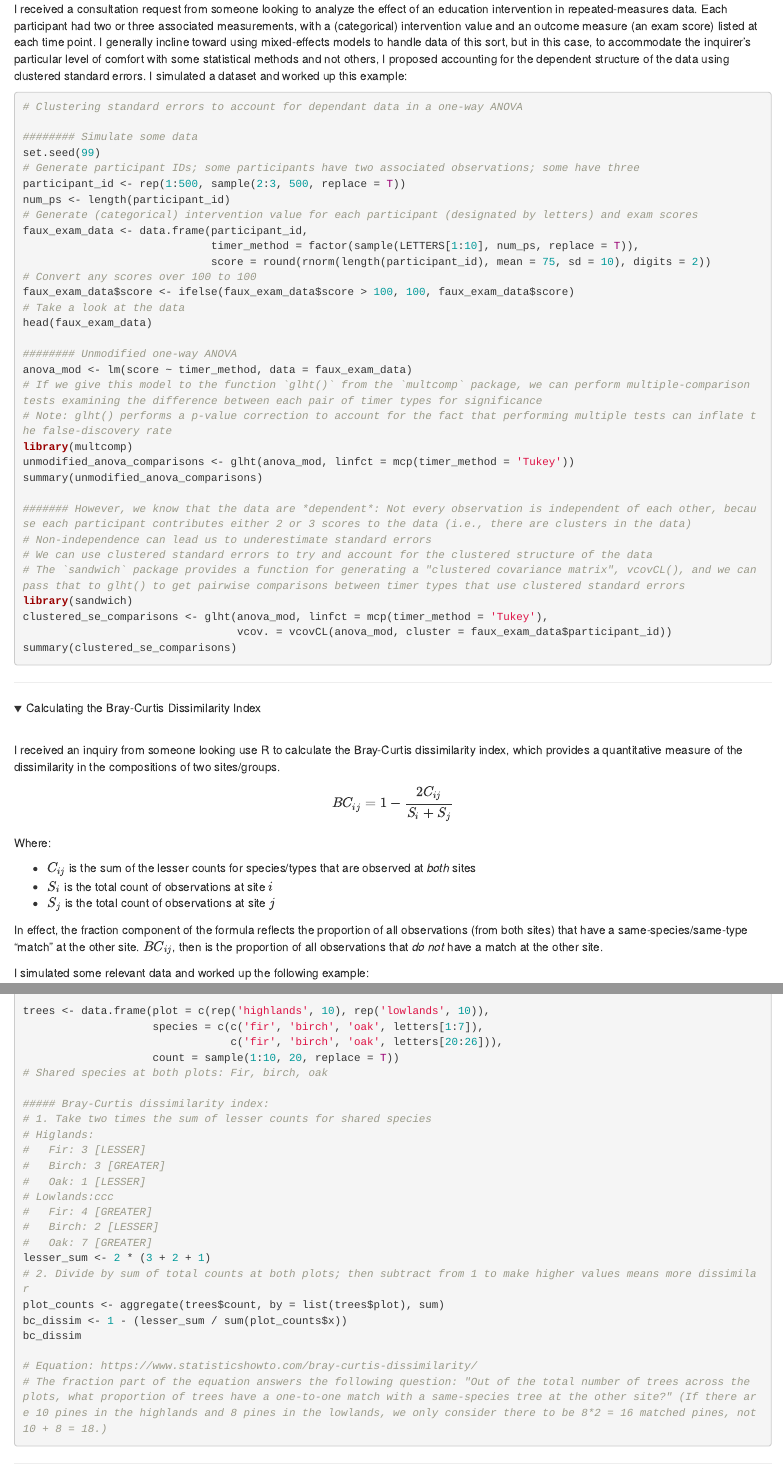
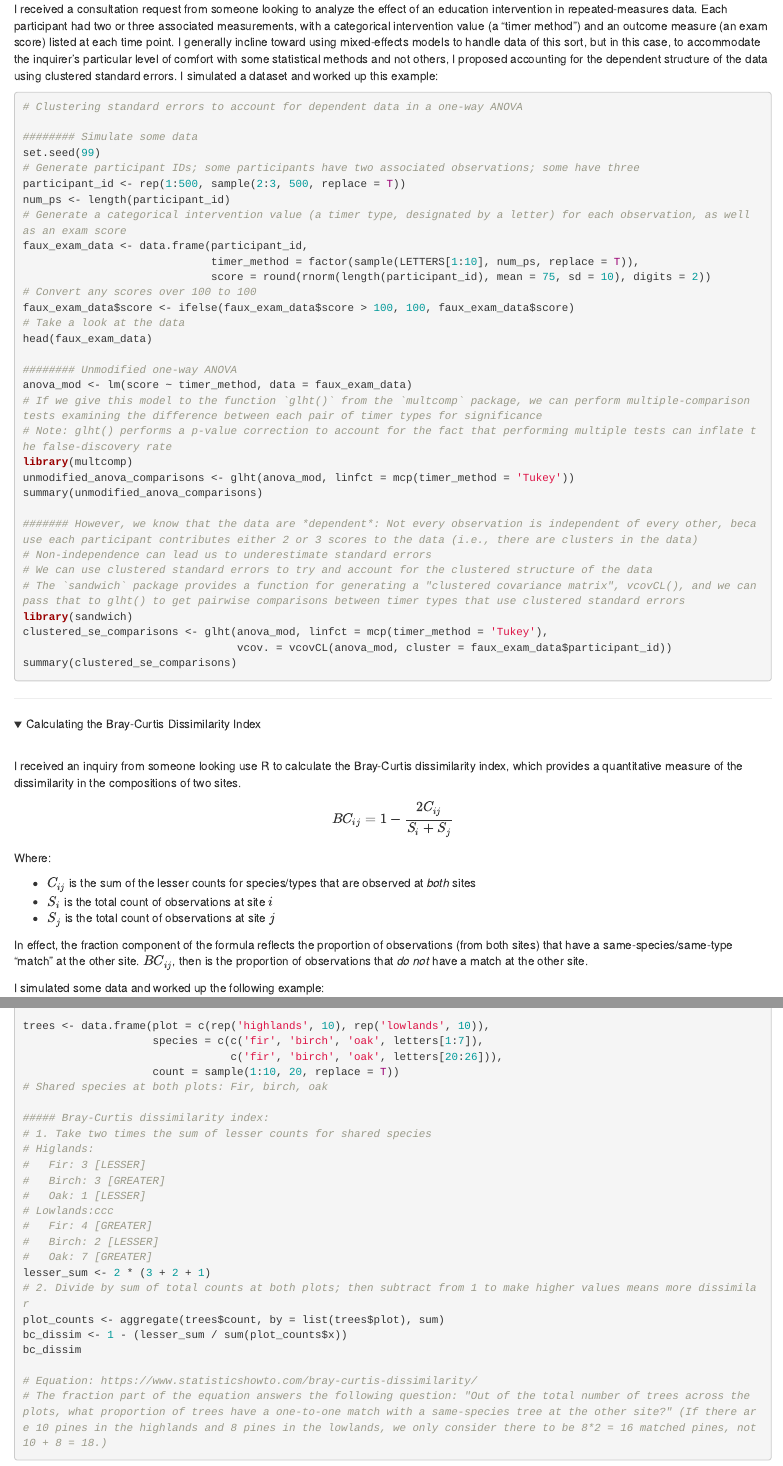
Before and after one commit to jacob-gg/consult-code-excerpts, an R Markdown document (consult-code-excerpts.Rmd): the page in a window 1100 px wide, from 3250 px down, and a second part further down, joined at a grey line. Rendered offline with R 4.5, knitr and Pandoc, with nearby package versions; folded parts are opened.

Commit message:
excerpts update

````diff
--- a/consult-code-excerpts.Rmd
+++ b/consult-code-excerpts.Rmd
@@ -158,17 +158,17 @@ example_results_list <- tran_mat(df)
 
 <details><summary>Clustering standard errors in education data</summary><br/>
 
-I received a consultation request from someone looking to analyze the effect of an education intervention in repeated-measures data. Each participant had two or three associated measurements, with a (categorical) intervention value and an outcome measure (an exam score) listed at each time point. I generally incline toward using mixed-effects models to handle data of this sort, but in this case, to accommodate the inquirer's particular level of comfort with some statistical methods and not others, I proposed accounting for the dependent structure of the data using clustered standard errors. I simulated a dataset and worked up this example:
+I received a consultation request from someone looking to analyze the effect of an education intervention in repeated-measures data. Each participant had two or three associated measurements, with a categorical intervention value (a "timer method") and an outcome measure (an exam score) listed at each time point. I generally incline toward using mixed-effects models to handle data of this sort, but in this case, to accommodate the inquirer's particular level of comfort with some statistical methods and not others, I proposed accounting for the dependent structure of the data using clustered standard errors. I simulated a dataset and worked up this example:
 
 ```{r, echo = T, eval = F}
-# Clustering standard errors to account for dependant data in a one-way ANOVA
+# Clustering standard errors to account for dependent data in a one-way ANOVA
 
 ######## Simulate some data
 set.seed(99)
 # Generate participant IDs; some participants have two associated observations; some have three
 participant_id <- rep(1:500, sample(2:3, 500, replace = T))
 num_ps <- length(participant_id)
-# Generate (categorical) intervention value for each participant (designated by letters) and exam scores
+# Generate a categorical intervention value (a timer type, designated by a letter) for each observation, as well as an exam score
 faux_exam_data <- data.frame(participant_id,
                              timer_method = factor(sample(LETTERS[1:10], num_ps, replace = T)),
                              score = round(rnorm(length(participant_id), mean = 75, sd = 10), digits = 2))
@@ -185,7 +185,7 @@ library(multcomp)
 unmodified_anova_comparisons <- glht(anova_mod, linfct = mcp(timer_method = 'Tukey'))
 summary(unmodified_anova_comparisons)
 
-####### However, we know that the data are *dependent*: Not every observation is independent of each other, because each participant contributes either 2 or 3 scores to the data (i.e., there are clusters in the data)
+####### However, we know that the data are *dependent*: Not every observation is independent of every other, because each participant contributes either 2 or 3 scores to the data (i.e., there are clusters in the data)
 # Non-independence can lead us to underestimate standard errors
 # We can use clustered standard errors to try and account for the clustered structure of the data
 # The `sandwich` package provides a function for generating a "clustered covariance matrix", vcovCL(), and we can pass that to glht() to get pairwise comparisons between timer types that use clustered standard errors
@@ -201,7 +201,7 @@ summary(clustered_se_comparisons)
 
 <details><summary>Calculating the Bray-Curtis Dissimilarity Index</summary><br/>
 
-I received an inquiry from someone looking use R to calculate the Bray-Curtis dissimilarity index, which provides a quantitative measure of the dissimilarity in the compositions of two sites/groups.
+I received an inquiry from someone looking use R to calculate the Bray-Curtis dissimilarity index, which provides a quantitative measure of the dissimilarity in the compositions of two sites.
 
 $$BC_{ij} = 1 - \frac{2C_{ij}}{S_i + S_j}$$
 
@@ -211,9 +211,9 @@ Where:
 - $S_i$ is the total count of observations at site $i$
 - $S_j$ is the total count of observations at site $j$
 
-In effect, the fraction component of the formula reflects the proportion of all observations (from both sites) that have a same-species/same-type "match" at the other site. $BC_{ij}$, then is the proportion of all observations that *do not* have a match at the other site.
+In effect, the fraction component of the formula reflects the proportion of observations (from both sites) that have a same-species/same-type "match" at the other site. $BC_{ij}$, then is the proportion of observations that *do not* have a match at the other site.
 
-I simulated some relevant data and worked up the following example:
+I simulated some data and worked up the following example:
 
 ```{r, echo = T, eval = F}
 set.seed(150)
````
Also changed, not shown: index.html.
